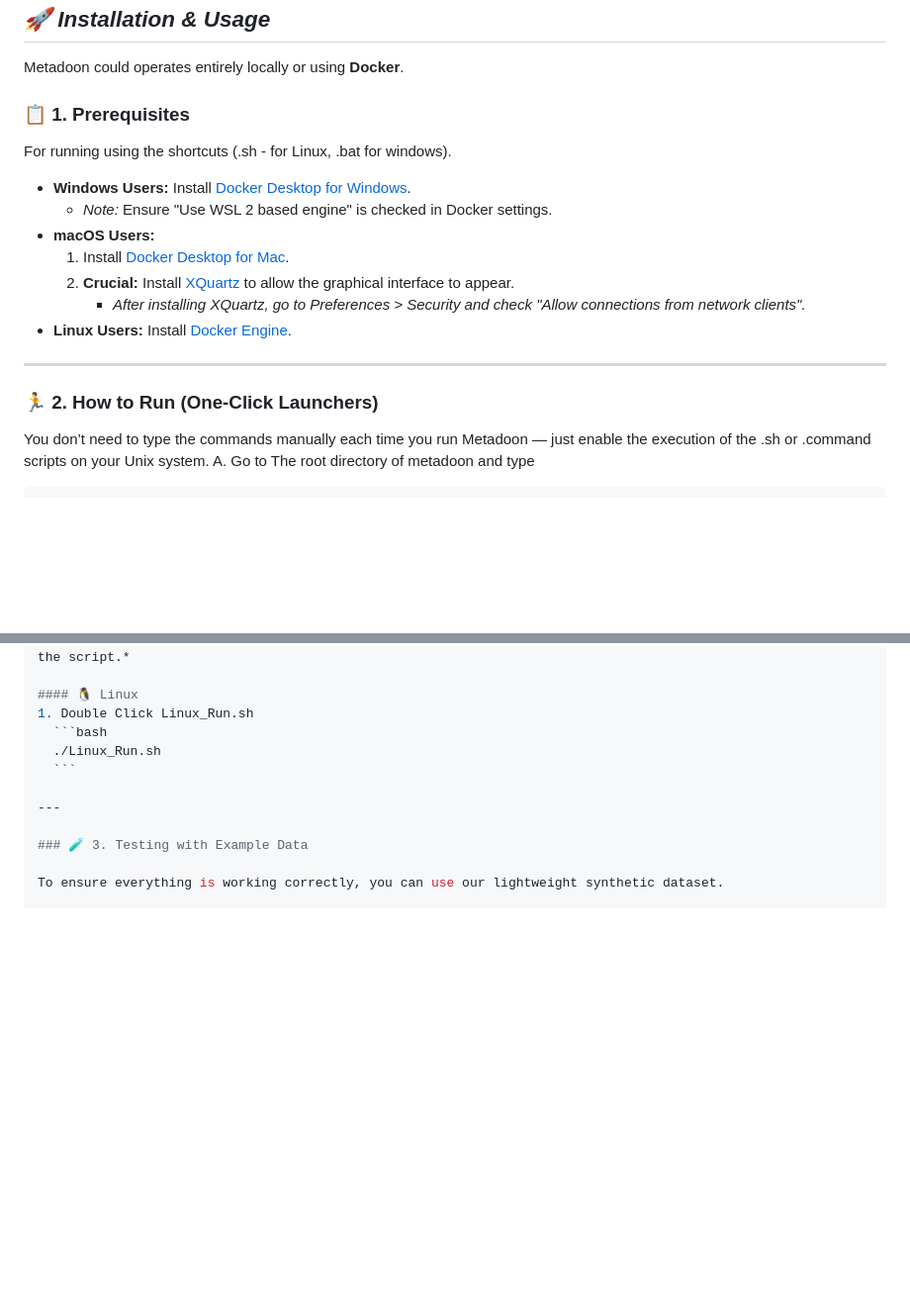
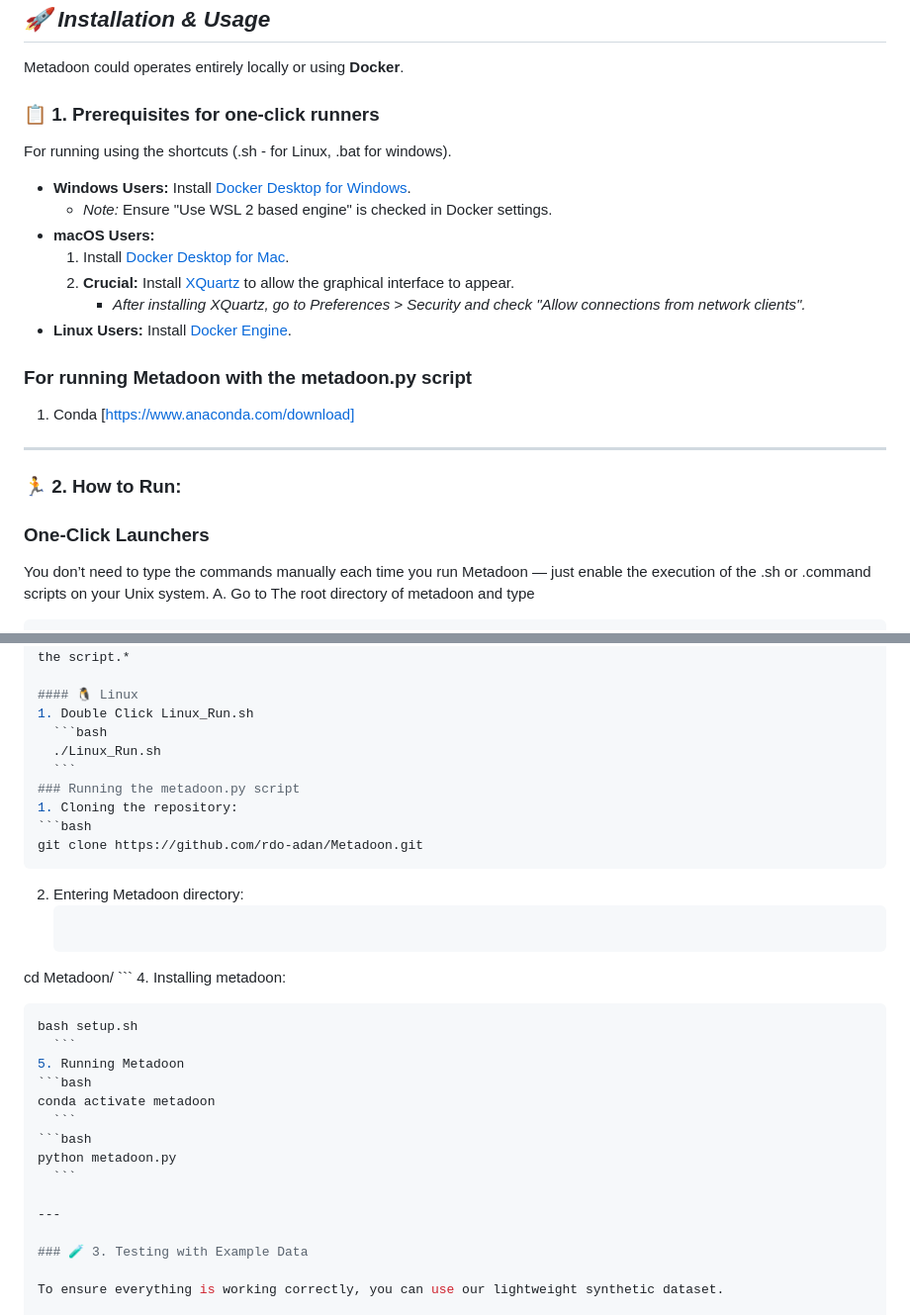
Before and after one commit to rdo-adan/Metadoon-Beta, a Markdown page: Readme.md, 2 parts joined by grey strips. Shown at 99% size. Drawn GitHub-style; blank space fills up the shorter version.

````diff
--- a/Readme.md
+++ b/Readme.md
@@ -33,7 +33,7 @@ All major and minor dependencies are pre-installed:
 
 Metadoon could operates entirely locally or using **Docker**.
 
-### 📋 1. Prerequisites
+### 📋 1. Prerequisites for one-click runners
 
 For running using the shortcuts (.sh - for Linux, .bat for windows).
 
@@ -44,10 +44,12 @@ For running using the shortcuts (.sh - for Linux, .bat for windows).
     2.  **Crucial:** Install [XQuartz](https://www.xquartz.org/) to allow the graphical interface to appear.
         * *After installing XQuartz, go to Preferences > Security and check "Allow connections from network clients".*
 * **Linux Users:** Install [Docker Engine](https://docs.docker.com/engine/install/).
-
+### For running Metadoon with the metadoon.py script
+1. Conda [https://www.anaconda.com/download]
 ---
 
-### 🏃 2. How to Run (One-Click Launchers)
+### 🏃 2. How to Run:
+### One-Click Launchers
 
 You don’t need to type the commands manually each time you run Metadoon — just enable the execution of the .sh or .command scripts on your Unix system.
 A. Go to The root directory of metadoon and type
@@ -68,6 +70,26 @@ Them;
 1. Double Click Linux_Run.sh
     ```bash
     ./Linux_Run.sh
+    ```
+### Running the metadoon.py script
+1. Cloning the repository:
+ ```bash
+git clone https://github.com/rdo-adan/Metadoon.git
+```
+2. Entering Metadoon directory:
+    ```bash
+cd Metadoon/
+    ```
+4. Installing metadoon:
+  ```bash
+bash setup.sh
+    ```
+5. Running Metadoon
+  ```bash
+conda activate metadoon
+    ```
+  ```bash
+python metadoon.py
     ```
 
 ---
````
